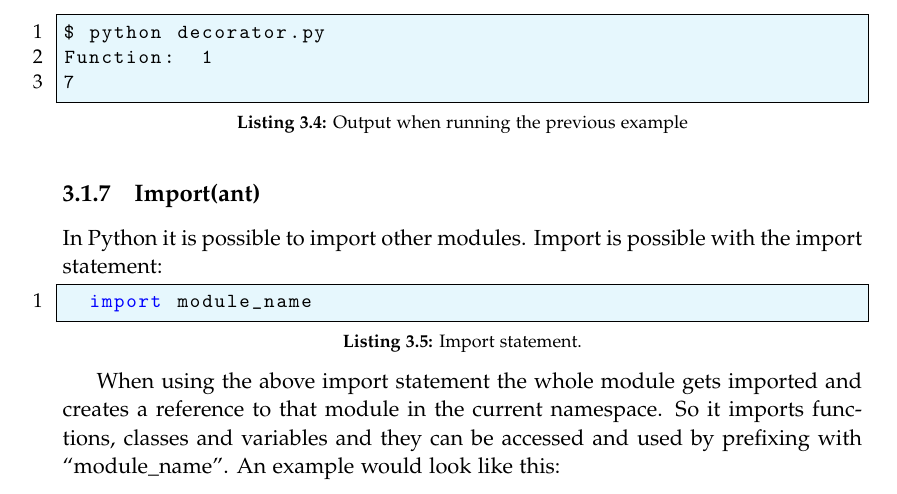
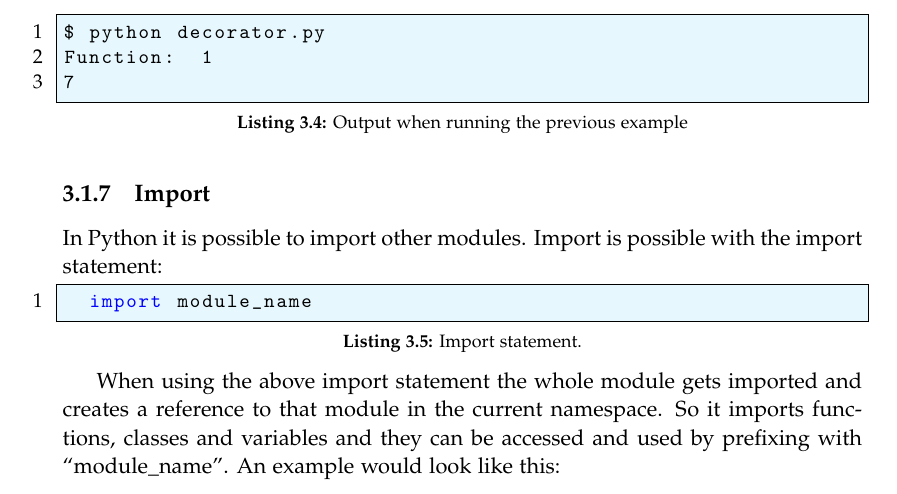
Before and after one commit to SW10IoT/report, a LaTeX thesis (master.tex, which reads sections/python.tex): part of page 25 of 102, cut so that both start at the same text. Compiled offline with pdfLaTeX.

Commit message:
Added label for imåport

```diff
--- a/sections/python.tex
+++ b/sections/python.tex
@@ -268,7 +268,7 @@ Function:  1
 7
 \end{lstlisting}
 
-\subsection{Import(ant)}
+\subsection{Import}\label{python:import}
 In Python it is possible to import other modules.
 Import is possible with the import statement:
 
```
